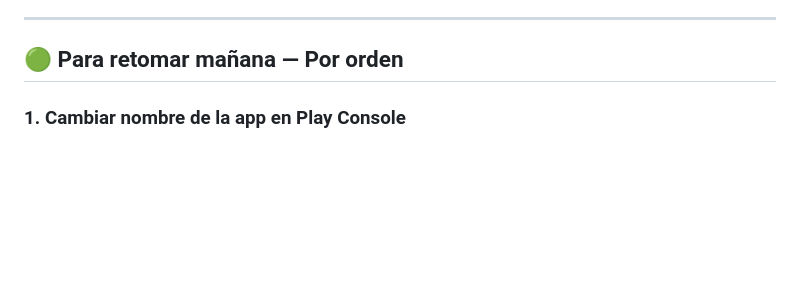
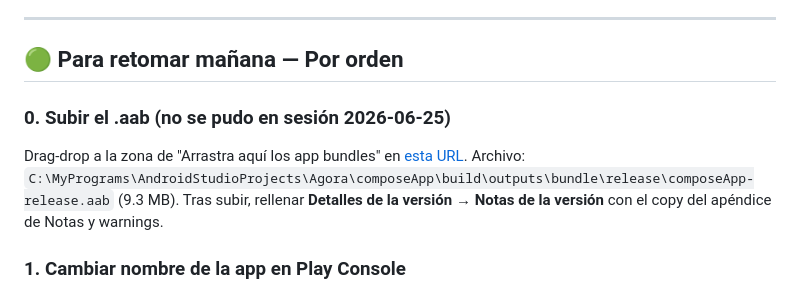
Before and after one commit to mnebot-6/agora, a Markdown page: docs/play_store_release_pending.md, the part around the change. GitHub-like rendering; blank space fills up the shorter version.

Commit message:
docs(play): add step 0 (upload .aab) — left undone in session 2026-06-25
The native OS file dialog is not driveable from the Chrome MCP and the
user wasn't around to grant computer-use access for a drag-drop attempt.
The .aab is built and signed; it just needs the user to drop it onto the
upload zone next session.

Co-Authored-By: Claude Opus 4.7 <noreply@anthropic.com>

```diff
--- a/docs/play_store_release_pending.md
+++ b/docs/play_store_release_pending.md
@@ -40,6 +40,12 @@ Commits locales sin push:
 ---
 
 ## 🟢 Para retomar mañana — Por orden
+
+### 0. Subir el .aab (no se pudo en sesión 2026-06-25)
+Drag-drop a la zona de "Arrastra aquí los app bundles" en
+[esta URL](https://play.google.com/console/u/0/developers/6831348944483601654/app/4974549159345002985/tracks/4701409257174316665/releases/1/prepare).
+Archivo: `C:\MyPrograms\AndroidStudioProjects\Agora\composeApp\build\outputs\bundle\release\composeApp-release.aab` (9.3 MB).
+Tras subir, rellenar **Detalles de la versión → Notas de la versión** con el copy del apéndice de Notas y warnings.
 
 ### 1. Cambiar nombre de la app en Play Console
 Está como "Agora — Comunidades" pero quiere ser "Agora" pelado. Navegar:
```
